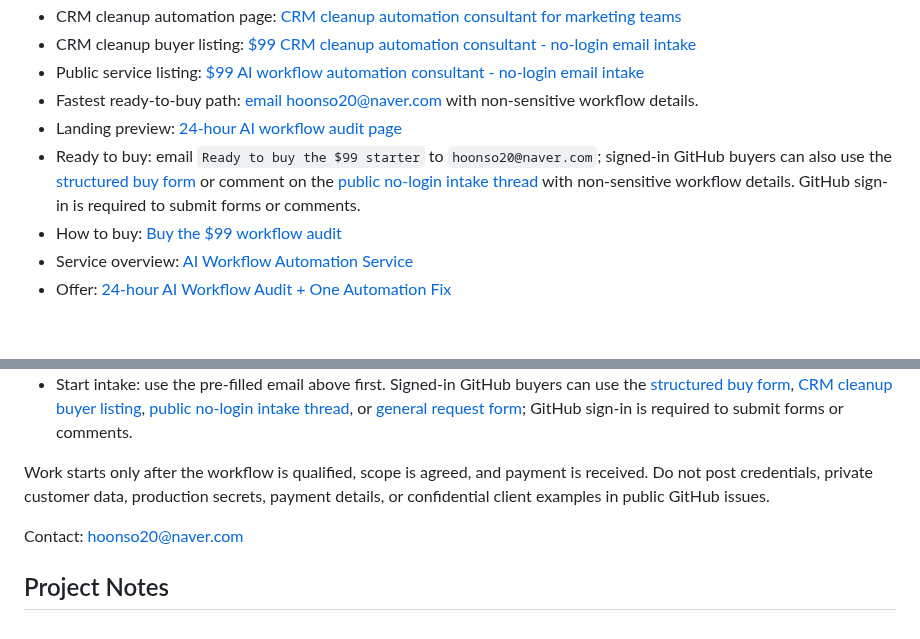
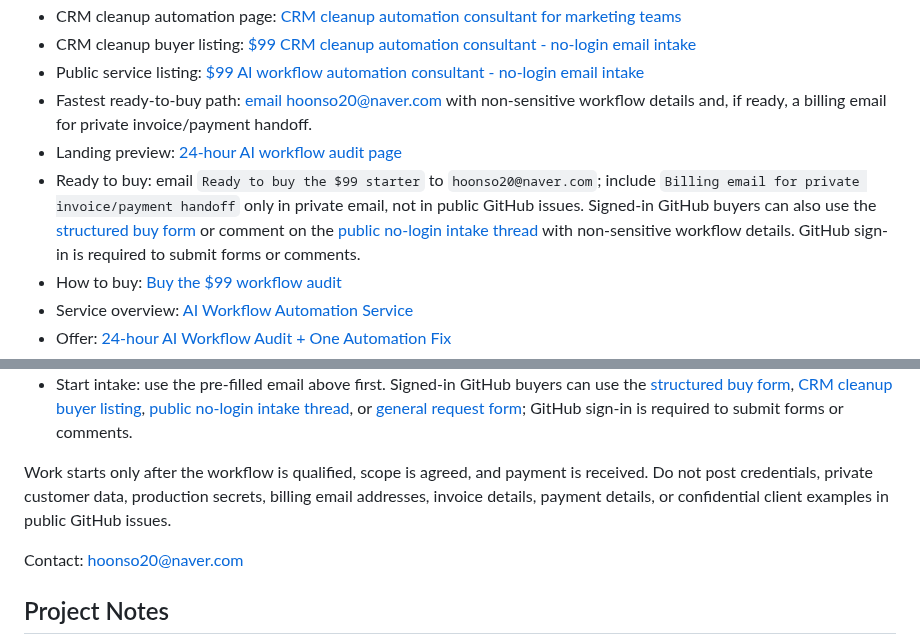
Before and after one commit to ch33rio/dacon_skills.md, a Markdown page: README.md, 2 parts joined by grey strips. Rendered like a GitHub page; blank space fills up the shorter version.

Commit message:
Ask ready buyers for private invoice routing at entry
The README is the highest-intent entry point, but its ready-to-buy email template did not ask for a billing email. Add a public-safe billing-email field to reduce payment-handoff round trips after fit is confirmed.

Constraint: No real payment link is configured and fake links must not be published
Rejected: Add a public payment URL | would create unsupported payment evidence
Confidence: high
Scope-risk: narrow
Tested: GitHub contents update for README.md
Not-tested: Buyer conversion behavior

```diff
--- a/README.md
+++ b/README.md
@@ -14,9 +14,9 @@ Useful for teams that repeatedly turn messy notes, intake details, campaign obse
 - CRM cleanup automation page: [CRM cleanup automation consultant for marketing teams](CRM-CLEANUP-AUTOMATION.md)
 - CRM cleanup buyer listing: [$99 CRM cleanup automation consultant - no-login email intake](https://github.com/ch33rio/dacon_skills.md/issues/3)
 - Public service listing: [$99 AI workflow automation consultant - no-login email intake](https://github.com/ch33rio/dacon_skills.md/issues/2)
-- Fastest ready-to-buy path: [email hoonso20@naver.com](mailto:hoonso20@naver.com?subject=Ready%20to%20buy%20the%20%2499%20workflow%20audit&body=Ready%20to%20buy%20the%20%2499%20starter.%0A%0AWorkflow%3A%0AMessy%20input%3A%0ADesired%20output%3A%0ATools%20involved%3A%0ASafe%20sample%20available%3A%20yes%2Fno%0A%0APlease%20confirm%20fit%20and%20send%20the%20private%20payment%20handoff.) with non-sensitive workflow details.
+- Fastest ready-to-buy path: [email hoonso20@naver.com](mailto:hoonso20@naver.com?subject=Ready%20to%20buy%20the%20%2499%20workflow%20audit&body=Ready%20to%20buy%20the%20%2499%20starter.%0A%0AWorkflow%3A%0AMessy%20input%3A%0ADesired%20output%3A%0ATools%20involved%3A%0ASafe%20sample%20available%3A%20yes%2Fno%0ABilling%20email%20for%20private%20invoice%2Fpayment%20handoff%3A%0A%0APlease%20confirm%20fit%20and%20send%20the%20private%20payment%20handoff.) with non-sensitive workflow details and, if ready, a billing email for private invoice/payment handoff.
 - Landing preview: [24-hour AI workflow audit page](https://rawcdn.githack.com/ch33rio/dacon_skills.md/236b3a2f1f01f93e2ca75dfcee758935ba8f6734/public/index.html)
-- Ready to buy: email `Ready to buy the $99 starter` to `hoonso20@naver.com`; signed-in GitHub buyers can also use the [structured buy form](https://github.com/ch33rio/dacon_skills.md/issues/new?template=buy-workflow-audit.yml) or comment on the [public no-login intake thread](https://github.com/ch33rio/dacon_skills.md/issues/1) with non-sensitive workflow details. GitHub sign-in is required to submit forms or comments.
+- Ready to buy: email `Ready to buy the $99 starter` to `hoonso20@naver.com`; include `Billing email for private invoice/payment handoff` only in private email, not in public GitHub issues. Signed-in GitHub buyers can also use the [structured buy form](https://github.com/ch33rio/dacon_skills.md/issues/new?template=buy-workflow-audit.yml) or comment on the [public no-login intake thread](https://github.com/ch33rio/dacon_skills.md/issues/1) with non-sensitive workflow details. GitHub sign-in is required to submit forms or comments.
 - How to buy: [Buy the $99 workflow audit](BUY.md)
 - Service overview: [AI Workflow Automation Service](SERVICE.md)
 - Offer: [24-hour AI Workflow Audit + One Automation Fix](offers/ai-workflow-audit.md)
@@ -31,7 +31,7 @@ Useful for teams that repeatedly turn messy notes, intake details, campaign obse
 - Share packet: [AI workflow audit share packet](SHARE.md)
 - Start intake: use the pre-filled email above first. Signed-in GitHub buyers can use the [structured buy form](https://github.com/ch33rio/dacon_skills.md/issues/new?template=buy-workflow-audit.yml), [CRM cleanup buyer listing](https://github.com/ch33rio/dacon_skills.md/issues/3), [public no-login intake thread](https://github.com/ch33rio/dacon_skills.md/issues/1), or [general request form](https://github.com/ch33rio/dacon_skills.md/issues/new?template=workflow-audit-request.md); GitHub sign-in is required to submit forms or comments.
 
-Work starts only after the workflow is qualified, scope is agreed, and payment is received. Do not post credentials, private customer data, production secrets, payment details, or confidential client examples in public GitHub issues.
+Work starts only after the workflow is qualified, scope is agreed, and payment is received. Do not post credentials, private customer data, production secrets, billing email addresses, invoice details, payment details, or confidential client examples in public GitHub issues.
 
 Contact: [hoonso20@naver.com](mailto:hoonso20@naver.com)
 
```
